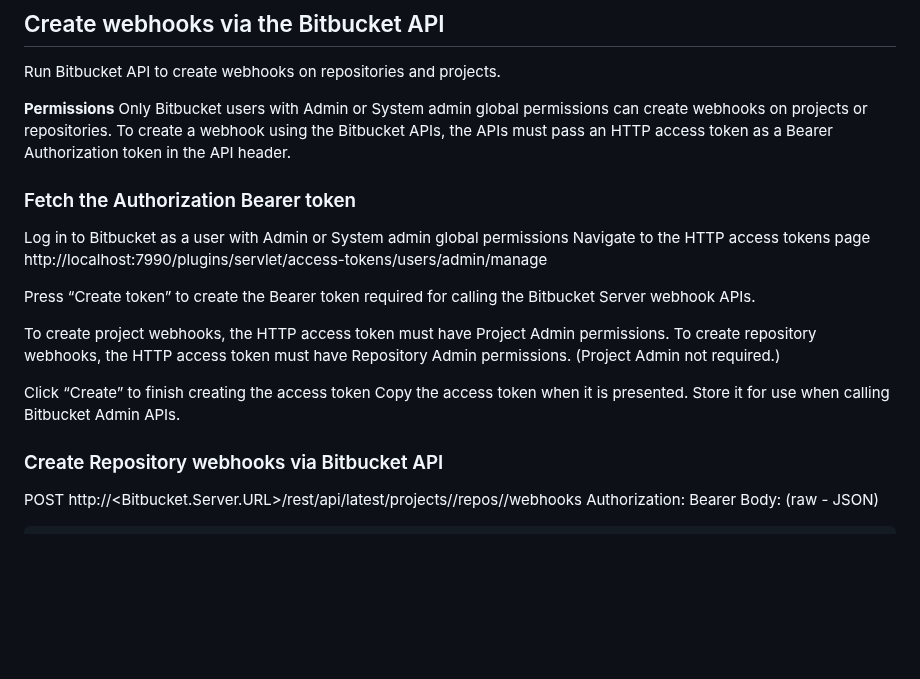
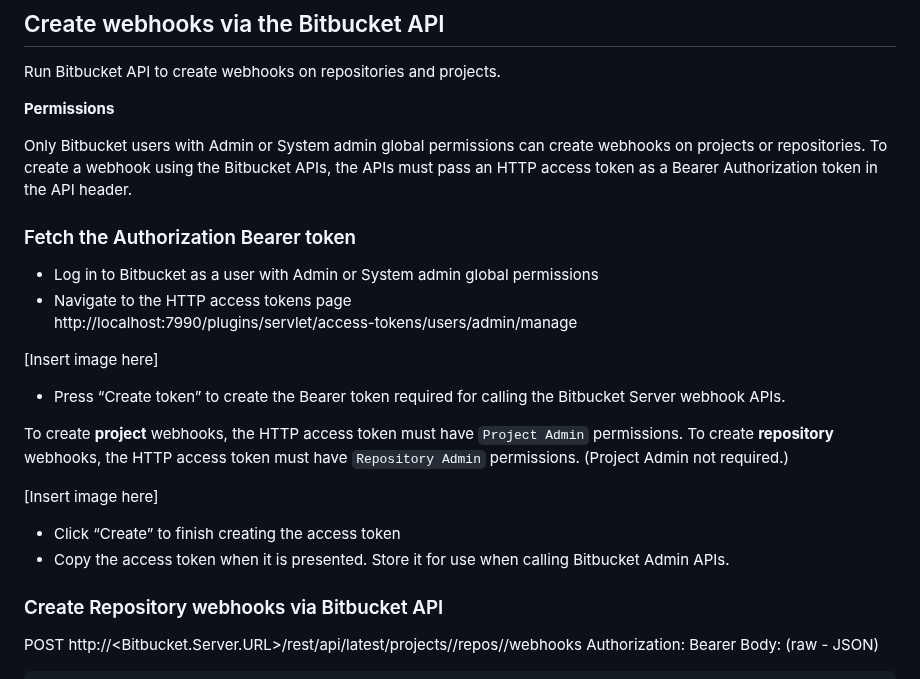
Before and after one commit to mend/renovate-ce-ee, a Markdown page: docs/configure-renovate-ee-bbserver.md, the part around one of its changes. Rendered like a GitHub page; blank space fills up the shorter version.

Commit message:
Updated MD of Bitbucket config docs

```diff
--- a/docs/configure-renovate-ee-bbserver.md
+++ b/docs/configure-renovate-ee-bbserver.md
@@ -256,25 +256,27 @@ Renovate jobs will automatically run on the triggering repository as required.
 Run Bitbucket API to create webhooks on repositories and projects.
 
 **Permissions**
+
 Only Bitbucket users with Admin or System admin global permissions can create webhooks on projects or repositories.
 To create a webhook using the Bitbucket APIs, the APIs must pass an HTTP access token as a Bearer Authorization token in the API header.
 
 ### Fetch the Authorization Bearer token
-Log in to Bitbucket as a user with Admin or System admin global permissions
-Navigate to the HTTP access tokens page
-http://localhost:7990/plugins/servlet/access-tokens/users/admin/manage
 
+- Log in to Bitbucket as a user with Admin or System admin global permissions
+- Navigate to the HTTP access tokens page<br>
+  http://localhost:7990/plugins/servlet/access-tokens/users/admin/manage
 
+[Insert image here]
 
-Press “Create token” to create the Bearer token required for calling the Bitbucket Server webhook APIs.
+- Press “Create token” to create the Bearer token required for calling the Bitbucket Server webhook APIs.
 
-To create project webhooks, the HTTP access token must have Project Admin permissions.
-To create repository webhooks, the HTTP access token must have Repository Admin permissions. (Project Admin not required.)
+To create **project** webhooks, the HTTP access token must have `Project Admin` permissions.
+To create **repository** webhooks, the HTTP access token must have `Repository Admin` permissions. (Project Admin not required.)
 
+[Insert image here]
 
-
-Click “Create” to finish creating the access token
-Copy the access token when it is presented. Store it for use when calling Bitbucket Admin APIs.
+- Click “Create” to finish creating the access token
+- Copy the access token when it is presented. Store it for use when calling Bitbucket Admin APIs.
 
 ### Create Repository webhooks via Bitbucket API
 
```
Also changed, not shown: other parts of docs/configure-renovate-ee-bbserver.md (+2 -2 lines).
